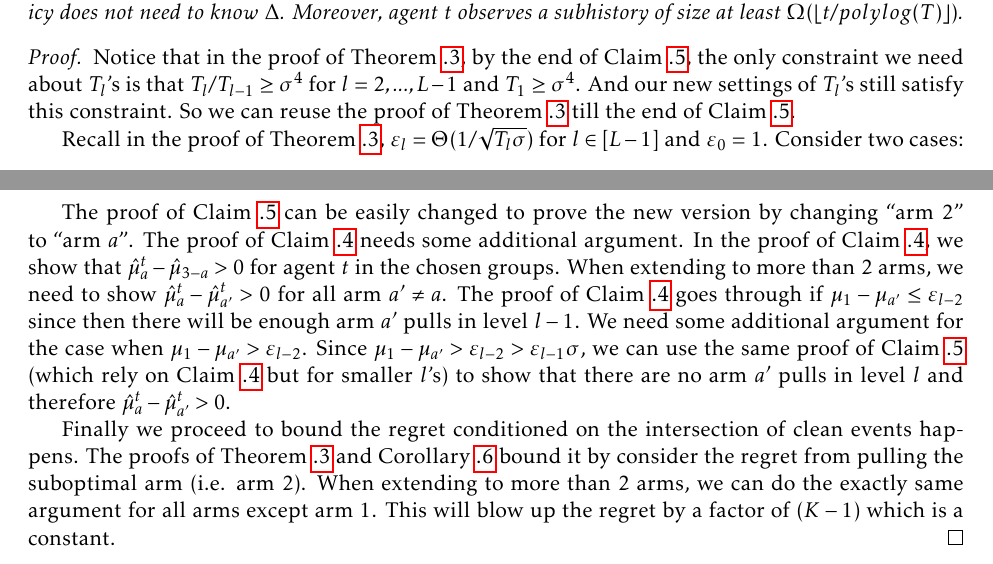
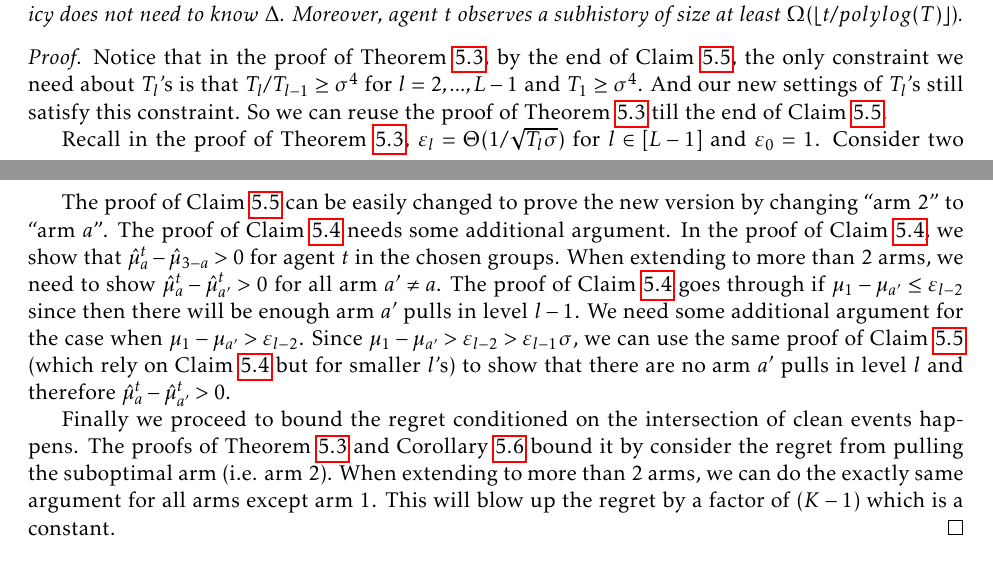
Before and after one commit to maojm/Unbiased-Subhistory, a LaTeX paper (main.tex): two parts of pages 32 and 34 of 34 before the commit and two parts of pages 29 and 31 of 34 after it, joined at a grey line, cut so that both start at the same text. Compiled offline with pdfLaTeX.

Commit message:
Moved \input for details of L-level stuff into the right place.

```diff
--- a/main.tex
+++ b/main.tex
@@ -181,7 +178,7 @@ We would like to thank Robert Kleinberg for discussions in the early stage of th
 %\input{prelim}
 %\input{app-warmup}
 %\input{3levelproofs}
-\input{llevel}
+%\input{llevel}
 
 %\input{posterior}
 \end{document}
```
Also changed, not shown: main.tex (5 more changed lines).
